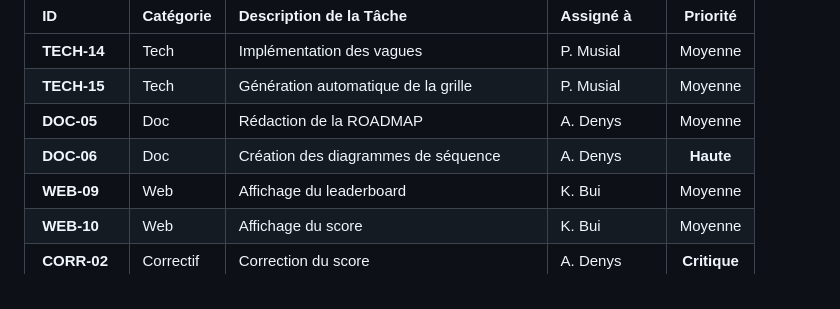
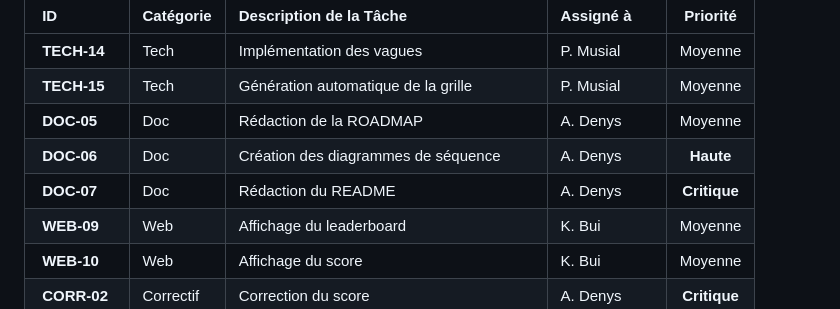
Before and after one commit to angele-d/Dungeon-Game, a Markdown page: docs/roadmap.md, the part around one of its changes. Rendered like a GitHub page.

Commit message:
docs #60: README created

```diff
--- a/docs/roadmap.md
+++ b/docs/roadmap.md
@@ -110,6 +109,7 @@
 | **TECH-15** | Tech | Génération automatique de la grille | P. Musial | Moyenne |
 | **DOC-05** | Doc | Rédaction de la ROADMAP | A. Denys | Moyenne |
 | **DOC-06** | Doc | Création des diagrammes de séquence | A. Denys | **Haute** |
+| **DOC-07** | Doc | Rédaction du README | A. Denys | **Critique** |
 | **WEB-09** | Web | Affichage du leaderboard | K. Bui | Moyenne |
 | **WEB-10** | Web | Affichage du score | K. Bui | Moyenne |
 | **CORR-02** | Correctif | Correction du score | A. Denys | **Critique** |
```
Also changed, not shown: other parts of docs/roadmap.md (+0 -1 lines), README.md (added, +156 -0 lines), docs/IA_USAGE.md (+9 -11 lines).
